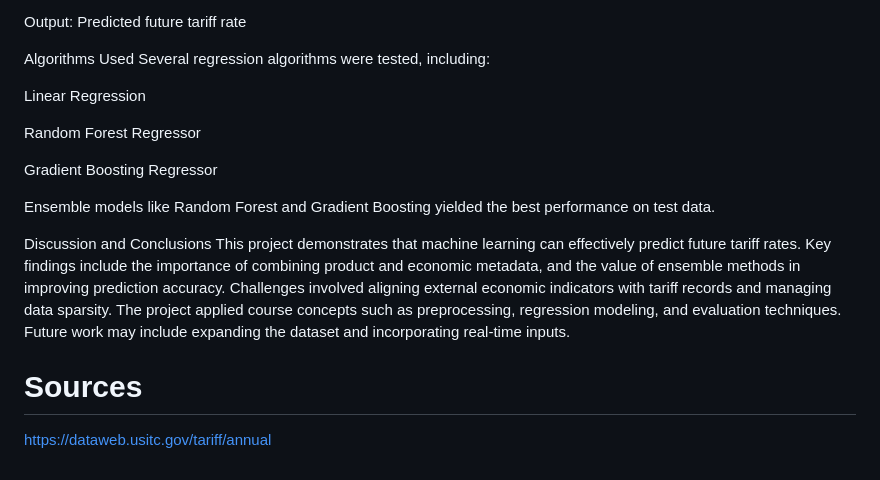
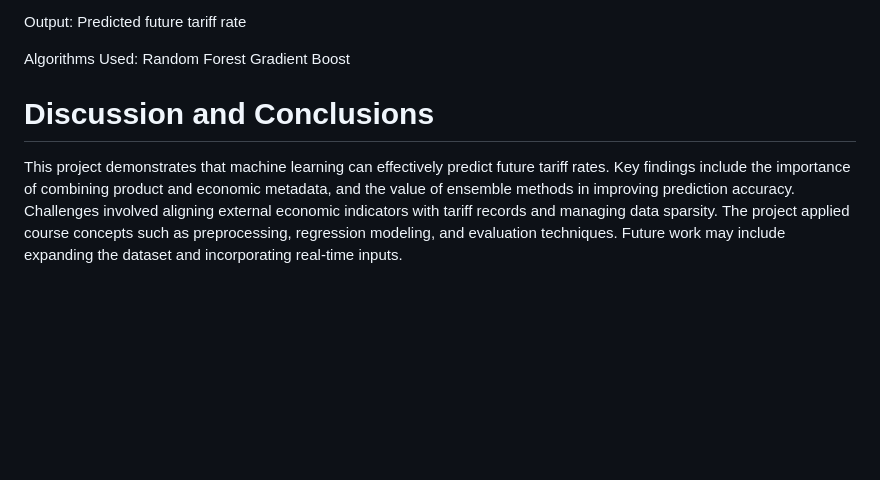
Before and after one commit to Sandro128/Tariffs, a Markdown page: README.md, the part around one of its changes. Drawn GitHub-style; blank space fills up the shorter version.

```diff
--- a/README.md
+++ b/README.md
@@ -79,20 +86,9 @@ Input: Product metadata, country, past tariff rates, and economic indicators
 
 Output: Predicted future tariff rate
 
-Algorithms Used
-Several regression algorithms were tested, including:
+Algorithms Used:
+Random Forest
+Gradient Boost
 
-Linear Regression
-
-Random Forest Regressor
-
-Gradient Boosting Regressor
-
-Ensemble models like Random Forest and Gradient Boosting yielded the best performance on test data.
-
-
-Discussion and Conclusions
+# Discussion and Conclusions
 This project demonstrates that machine learning can effectively predict future tariff rates. Key findings include the importance of combining product and economic metadata, and the value of ensemble methods in improving prediction accuracy. Challenges involved aligning external economic indicators with tariff records and managing data sparsity. The project applied course concepts such as preprocessing, regression modeling, and evaluation techniques. Future work may include expanding the dataset and incorporating real-time inputs.
-
-# Sources
-https://dataweb.usitc.gov/tariff/annual
```
Also changed, not shown: other parts of README.md (+50 -43 lines).
